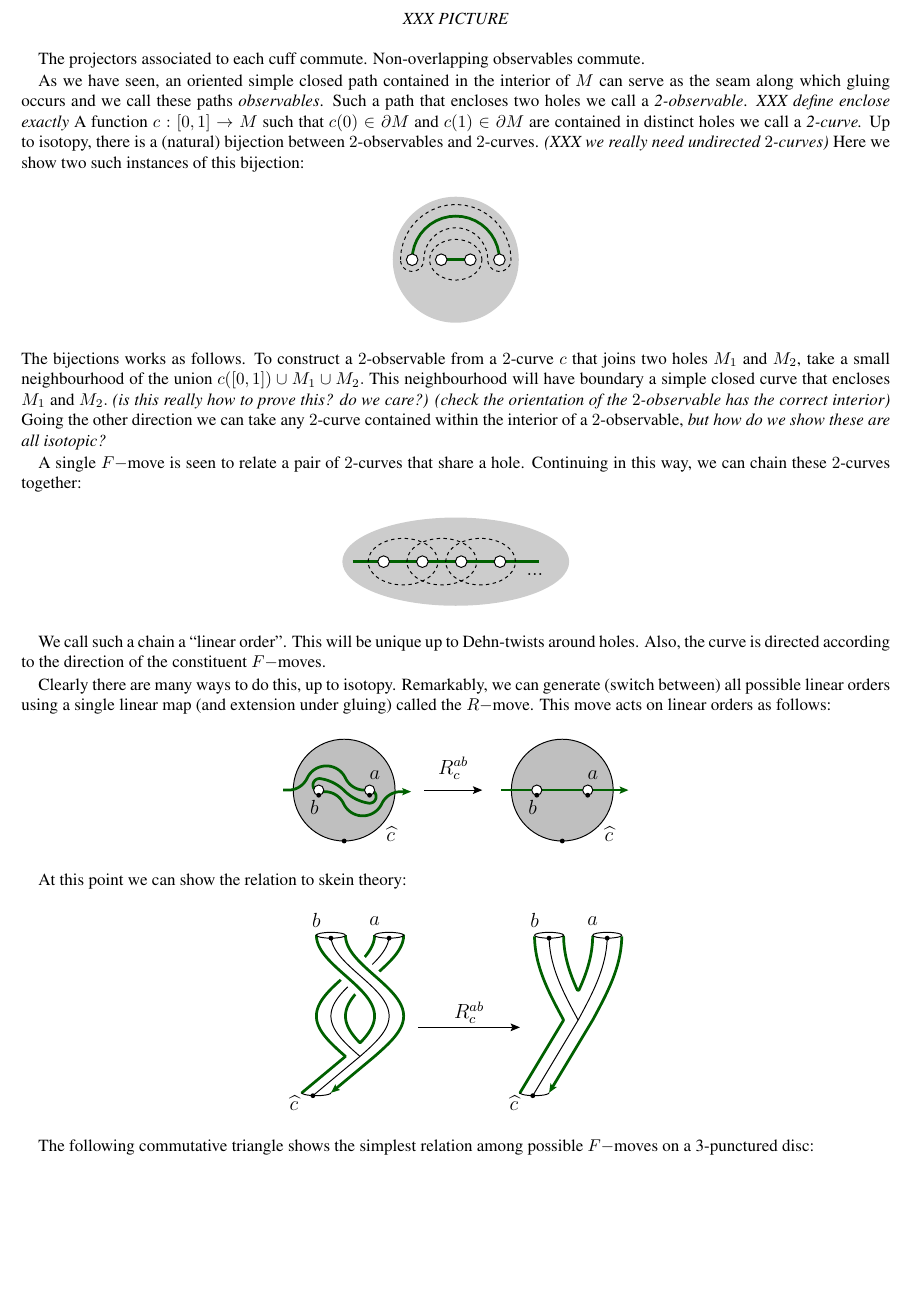
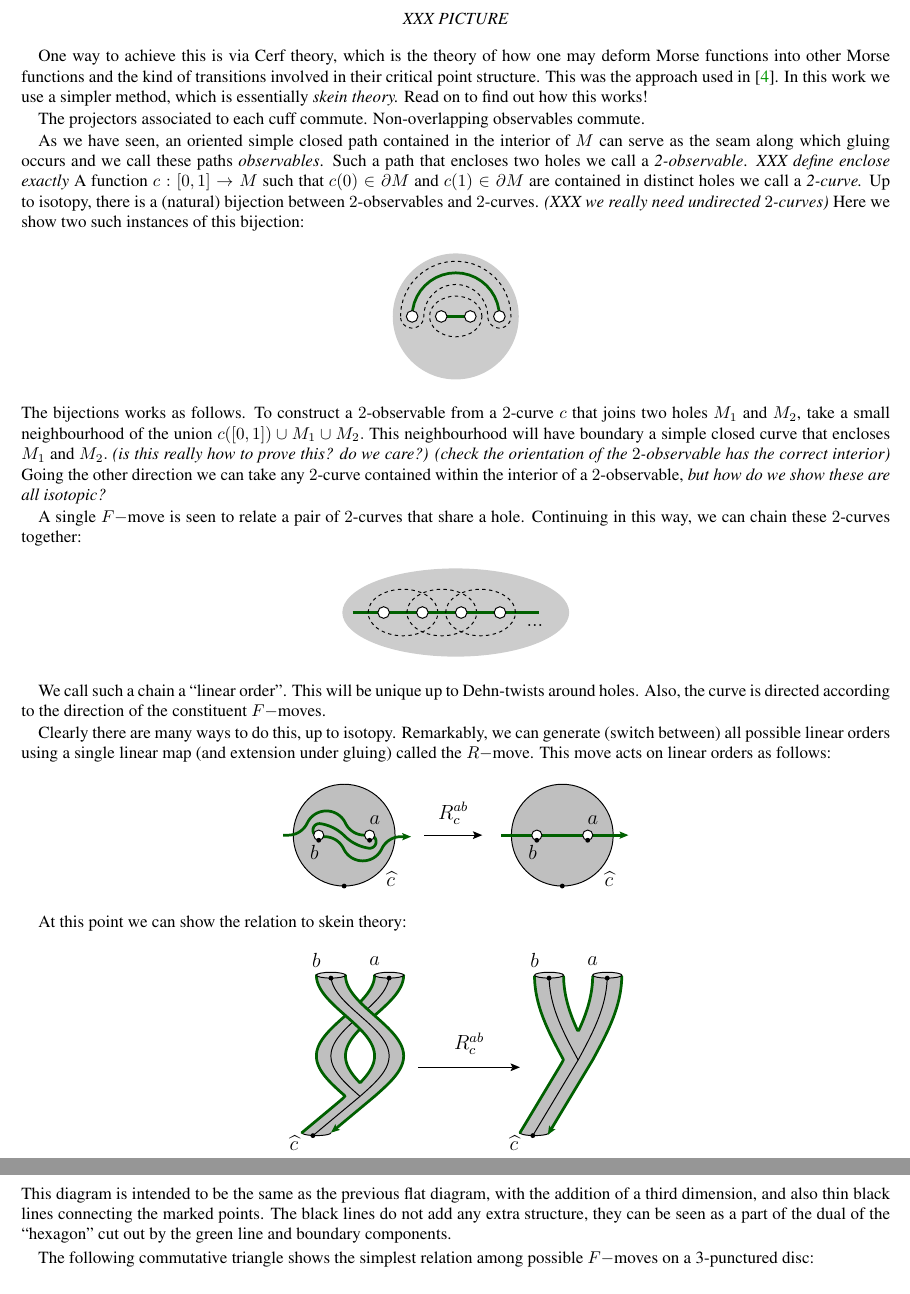
Before and after one commit to punkdit/fibonacci, a LaTeX paper (supplement.tex): part of page 3 of 7 before the commit and two parts of pages 3 and 4 of 7 after it, the two joined at a grey line, cut so that both start at the same text, the shorter picture padded with empty space. Compiled offline with pdfLaTeX.

Commit message:
commit edits

```diff
--- a/supplement.tex
+++ b/supplement.tex
@@ -287,6 +286,14 @@ decomposition.
 \begin{center}
 \emph{XXX PICTURE}
 \end{center}
+
+One way to achieve this is via Cerf theory, which is the theory
+of how one may deform Morse functions into other Morse functions
+and the kind of transitions involved in their critical point structure.
+This was the approach used in \cite{Freedman2002simulation}.
+In this work we use a simpler method,
+which is essentially \emph{skein theory.}
+Read on to find out how this works!
 
 %Pair-of-pants decomposition corresponds to a direct sum decomposition of
 %the fusion space.
@@ -365,6 +372,13 @@ At this point we can show the relation to skein theory:
 \begin{center}
 \includegraphics[]{pic-rmove-skein.pdf}
 \end{center}
+This diagram is intended to be the same as the previous flat
+diagram,
+with the addition of a third dimension, and also thin black lines
+connecting the marked points.
+The black lines do not add any extra structure, they can
+be seen as a part of the dual of the ``hexagon'' cut out by
+the green line and boundary components.
 
 The following commutative triangle shows the simplest
 relation among possible $F-$moves on a 3-punctured
```
Also changed, not shown: pic-rmove-skein.pdf, supplement.tex (3 more changed lines), 1 other file.
